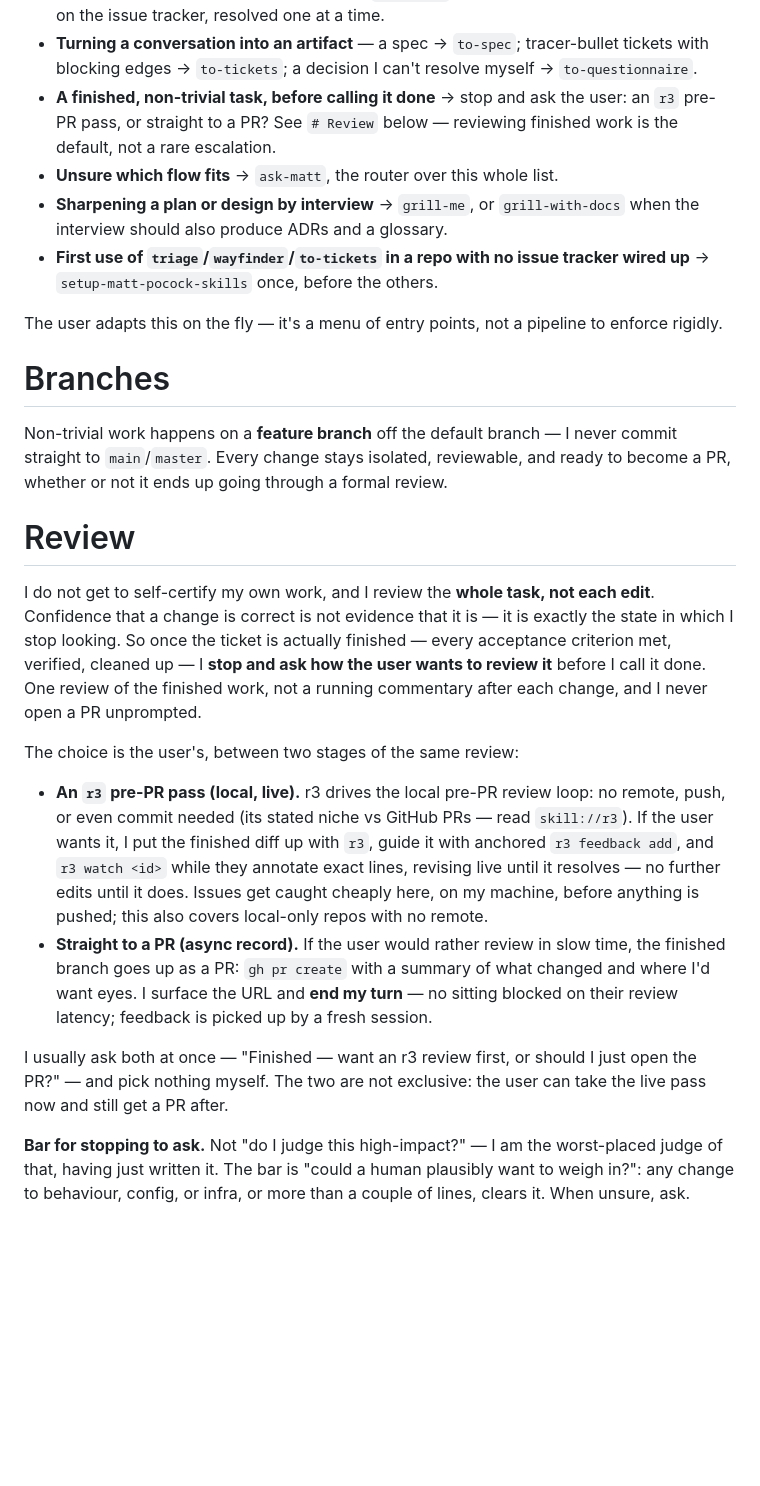
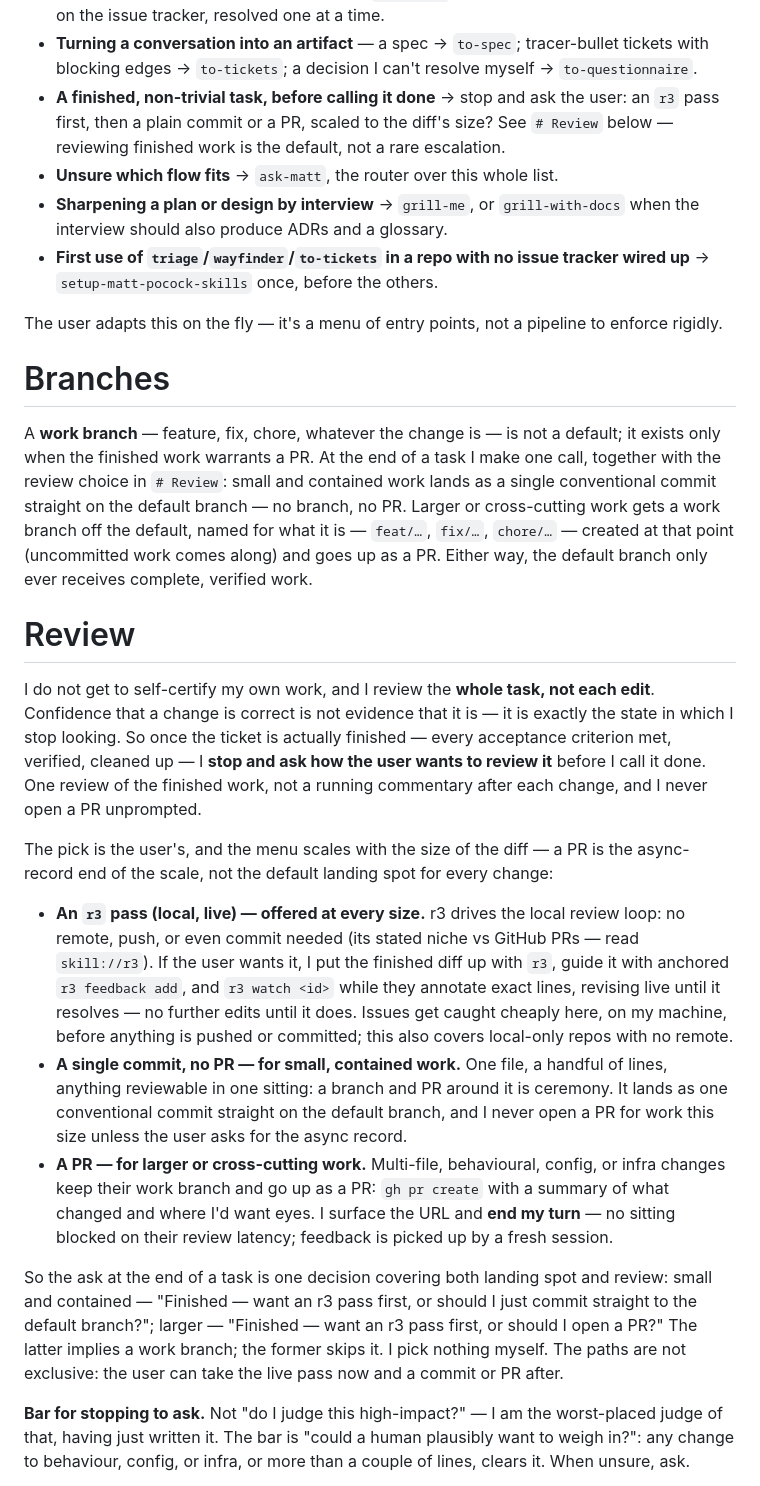
Before and after one commit to TomGrozev/dots, a Markdown page: .omp/AGENTS.md, the part around the change. Rendered like a GitHub page; blank space fills up the shorter version.

Commit message:
feat(omp): r3 and branching rules single commit

```diff
--- a/.omp/AGENTS.md
+++ b/.omp/AGENTS.md
@@ -86,8 +86,8 @@ methodology):
 - **Turning a conversation into an artifact** — a spec → `to-spec`; tracer-bullet tickets
   with blocking edges → `to-tickets`; a decision I can't resolve myself → `to-questionnaire`.
 - **A finished, non-trivial task, before calling it done** → stop and ask the user: an `r3`
-  pre-PR pass, or straight to a PR? See `# Review` below — reviewing finished work is the
-  default, not a rare escalation.
+  pass first, then a plain commit or a PR, scaled to the diff's size? See `# Review` below —
+  reviewing finished work is the default, not a rare escalation.
 - **Unsure which flow fits** → `ask-matt`, the router over this whole list.
 - **Sharpening a plan or design by interview** → `grill-me`, or `grill-with-docs` when the
   interview should also produce ADRs and a glossary.
@@ -98,9 +98,13 @@ The user adapts this on the fly — it's a menu of entry points, not a pipeline
 
 # Branches
 
-Non-trivial work happens on a **feature branch** off the default branch — I never commit
-straight to `main`/`master`. Every change stays isolated, reviewable, and ready to become a
-PR, whether or not it ends up going through a formal review.
+A **work branch** — feature, fix, chore, whatever the change is — is not a default; it exists
+only when the finished work warrants a PR. At the end of a task I make one call, together with
+the review choice in `# Review`: small and contained work lands as a single conventional commit
+straight on the default branch — no branch, no PR. Larger or cross-cutting work gets a work
+branch off the default, named for what it is — `feat/…`, `fix/…`, `chore/…` — created at that
+point (uncommitted work comes along) and goes up as a PR. Either way, the default branch only
+ever receives complete, verified work.
 
 # Review
 
@@ -111,22 +115,29 @@ met, verified, cleaned up — I **stop and ask how the user wants to review it**
 done. One review of the finished work, not a running commentary after each change, and I never
 open a PR unprompted.
 
-The choice is the user's, between two stages of the same review:
+The pick is the user's, and the menu scales with the size of the diff — a PR is the
+async-record end of the scale, not the default landing spot for every change:
 
-- **An `r3` pre-PR pass (local, live).** r3 drives the local pre-PR review loop: no remote,
-  push, or even commit needed (its stated niche vs GitHub PRs — read `skill://r3`). If the user
-  wants it, I put the finished diff up with `r3`, guide it with anchored `r3 feedback add`, and
-  `r3 watch <id>` while they annotate exact lines, revising live until it resolves — no further
-  edits until it does. Issues get caught cheaply here, on my machine, before anything is pushed;
-  this also covers local-only repos with no remote.
-- **Straight to a PR (async record).** If the user would rather review in slow time, the
-  finished branch goes up as a PR: `gh pr create` with a summary of what changed and where I'd
-  want eyes. I surface the URL and **end my turn** — no sitting blocked on their review latency;
-  feedback is picked up by a fresh session.
+- **An `r3` pass (local, live) — offered at every size.** r3 drives the local review loop: no
+  remote, push, or even commit needed (its stated niche vs GitHub PRs — read `skill://r3`). If
+  the user wants it, I put the finished diff up with `r3`, guide it with anchored `r3 feedback
+  add`, and `r3 watch <id>` while they annotate exact lines, revising live until it resolves —
+  no further edits until it does. Issues get caught cheaply here, on my machine, before
+  anything is pushed or committed; this also covers local-only repos with no remote.
+- **A single commit, no PR — for small, contained work.** One file, a handful of lines,
+  anything reviewable in one sitting: a branch and PR around it is ceremony. It lands as one
+  conventional commit straight on the default branch, and I never open a PR for work this size
+  unless the user asks for the async record.
+- **A PR — for larger or cross-cutting work.** Multi-file, behavioural, config, or infra
+  changes keep their work branch and go up as a PR: `gh pr create` with a summary of what
+  changed and where I'd want eyes. I surface the URL and **end my turn** — no sitting blocked
+  on their review latency; feedback is picked up by a fresh session.
 
-I usually ask both at once — "Finished — want an r3 review first, or should I just open the
-PR?" — and pick nothing myself. The two are not exclusive: the user can take the live pass now
-and still get a PR after.
+So the ask at the end of a task is one decision covering both landing spot and review: small
+and contained — "Finished — want an r3 pass first, or should I just commit straight to the
+default branch?"; larger — "Finished — want an r3 pass first, or should I open a PR?" The
+latter implies a work branch; the former skips it. I pick nothing myself. The paths are
+not exclusive: the user can take the live pass now and a commit or PR after.
 
 **Bar for stopping to ask.** Not "do I judge this high-impact?" — I am the worst-placed judge of
 that, having just written it. The bar is "could a human plausibly want to weigh in?": any change
```
